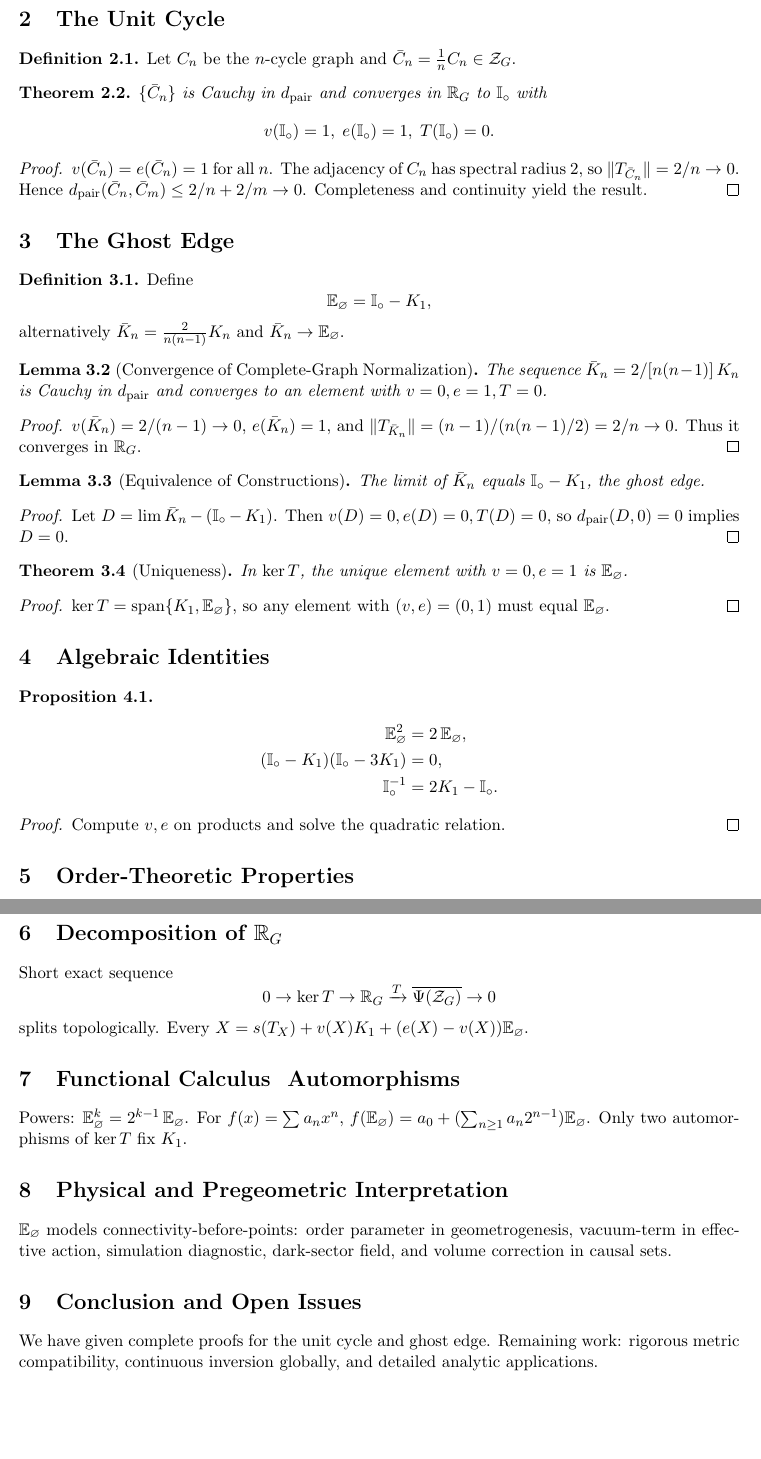
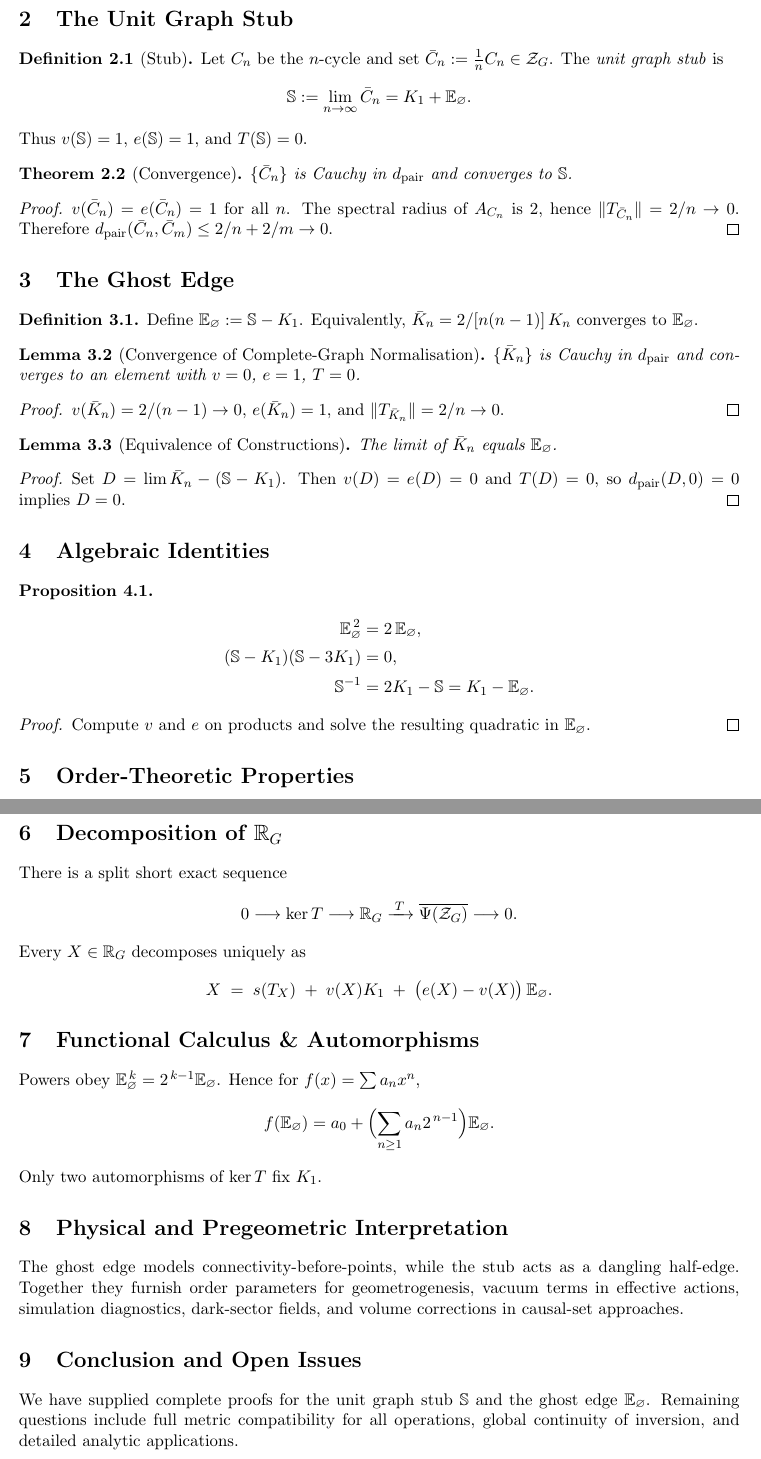
Before and after one commit to dgoldman0/graphnumbers, a LaTeX paper (ghostedge.tex): two parts of pages 2 and 3 of 3, joined at a grey line, cut so that both start at the same text. Compiled offline with pdfLaTeX.

Commit message:
Update ghostedge.tex
Changing term from unit cycle to unit graph stub.

```diff
--- a/ghostedge.tex
+++ b/ghostedge.tex
@@ -3,11 +3,11 @@
 \usepackage{amsmath,amssymb,amsthm,geometry}
 \geometry{margin=1in}
 
-\title{Graph Reals and the Ghost Edge\\An Algebraic and Analytic Framework}
+\title{Graph Reals, the Ghost Edge, and the Unit Graph Stub\\An Algebraic and Analytic Framework}
 \author{Daniel Goldman}
 \date{April 2025}
 
-% Theorem environments
+% ---------- Theorem environments ----------
 \theoremstyle{definition}
 \newtheorem{definition}{Definition}[section]
 \theoremstyle{plain}
@@ -17,6 +17,11 @@
 \theoremstyle{remark}
 \newtheorem{remark}[definition]{Remark}
 
+% ---------- Symbols ----------
+% The unit graph stub (formerly the ``unit cycle'')
+\newcommand{\stub}{\mathbb S}
+\newcommand{\ghost}{\mathbb E_{\varnothing}}
+
 \begin{document}
 \maketitle
 
@@ -53,57 +61,56 @@ $\mathbb R_G$ is the completion of $(\mathcal Z_G,d_{\mathrm{pair}})$; field ope
 \end{definition}
 
-\section{The Unit Cycle}
-\begin{definition}
-Let $C_n$ be the $n$-cycle graph and $\bar C_n=\frac1n C_n\in\mathcal Z_G$.
+\begin{definition}[Graph Reals]
+$\mathbb R_G$ is the completion of $(\mathcal Z_G,d_{\mathrm{pair}})$; all ring operations extend continuously.
 \end{definition}
 
-\begin{theorem}
-$\{\bar C_n\}$ is Cauchy in $d_{\mathrm{pair}}$ and converges in $\mathbb R_G$ to $\mathbb I_\circ$ with
-\[v(\mathbb I_\circ)=1,\;e(\mathbb I_\circ)=1,\;T(\mathbb I_\circ)=0.
+\section{The Unit Graph Stub}
+
+\begin{definition}[Stub]
+Let $C_n$ be the $n$‑cycle and set $\bar C_n := \tfrac1n C_n\in\mathcal Z_G$.  The \emph{unit graph stub} is
+\[
+  \stub := \lim_{n\to\infty} \bar C_n = K_1 + \ghost.
 \]
+Thus $v(\stub)=1$, $e(\stub)=1$, and $T(\stub)=0$.
+\end{definition}
+
+\begin{theorem}[Convergence]
+$\{\bar C_n\}$ is Cauchy in $d_{\mathrm{pair}}$ and converges to $\stub$.
 \end{theorem}
 \begin{proof}
-$v(\bar C_n)=e(\bar C_n)=1$ for all $n$.  The adjacency of $C_n$ has spectral radius $2$, so $\|T_{\bar C_n}\|=2/n\to0$.  Hence $d_{\mathrm{pair}}(\bar C_n,\bar C_m)\le2/n+2/m\to0$.  Completeness and continuity yield the result.
+$v(\bar C_n)=e(\bar C_n)=1$ for all $n$.  The spectral radius of $A_{C_n}$ is $2$, hence $\|T_{\bar C_n}\|=2/n\to0$.  Therefore $d_{\mathrm{pair}}(\bar C_n,\bar C_m)\le 2/n+2/m\to0$.
 \end{proof}
 
 \section{The Ghost Edge}
+
 \begin{definition}
-Define
-\[\mathbb E_\varnothing=\mathbb I_\circ-K_1,\]
-alternatively $\bar K_n=\tfrac{2}{n(n-1)}K_n$ and $\bar K_n\to\mathbb E_\varnothing$.
+Define $\ghost := \stub - K_1$.  Equivalently, $\bar K_n = 2/[n(n-1)]\,K_n$ converges to $\ghost$.
 \end{definition}
 
-\begin{lemma}[Convergence of Complete‐Graph Normalization]
-The sequence $\bar K_n=2/[n(n-1)]\,K_n$ is Cauchy in $d_{\mathrm{pair}}$ and converges to an element with $v=0,e=1,T=0$.
+\begin{lemma}[Convergence of Complete‐Graph Normalisation]
+$\{\bar K_n\}$ is Cauchy in $d_{\mathrm{pair}}$ and converges to an element with $v=0$, $e=1$, $T=0$.
 \end{lemma}
 \begin{proof}
-$v(\bar K_n)=2/(n-1)\to0$, $e(\bar K_n)=1$, and $\|T_{\bar K_n}\|=(n-1)/(n(n-1)/2)=2/n\to0$.  Thus it converges in $\mathbb R_G$.
+$v(\bar K_n)=2/(n-1)\to0$, $e(\bar K_n)=1$, and $\|T_{\bar K_n}\|=2/n\to0$.
 \end{proof}
 
 \begin{lemma}[Equivalence of Constructions]
-The limit of $\bar K_n$ equals $\mathbb I_\circ - K_1$, the ghost edge.
+The limit of $\bar K_n$ equals $\ghost$.
 \end{lemma}
 \begin{proof}
-Let $D=\lim\bar K_n - (\mathbb I_\circ-K_1)$.  Then $v(D)=0,e(D)=0,T(D)=0$, so $d_{\mathrm{pair}}(D,0)=0$ implies $D=0$.
-\end{proof}
-
-\begin{theorem}[Uniqueness]
-In $\ker T$, the unique element with $v=0,e=1$ is $\mathbb E_\varnothing$.
-\end{theorem}
-\begin{proof}
-$\ker T=\mathrm{span}\{K_1,\mathbb E_\varnothing\}$, so any element with $(v,e)=(0,1)$ must equal $\mathbb E_\varnothing$.
+Set $D = \lim\bar K_n - (\stub - K_1)$.  Then $v(D)=e(D)=0$ and $T(D)=0$, so $d_{\mathrm{pair}}(D,0)=0$ implies $D=0$.
 \end{proof}
 
 \section{Algebraic Identities}
 \begin{proposition}
 \begin{align*}
-\mathbb E_\varnothing^2 &= 2\,\mathbb E_\varnothing,\\
-(\mathbb I_\circ-K_1)(\mathbb I_\circ-3K_1)&=0,\\
-\mathbb I_\circ^{-1}&=2K_1-\mathbb I_\circ.
+  \ghost^{\,2} &= 2\,\ghost,\\[2pt]
+  (\stub-K_1)(\stub-3K_1) &= 0,\\[2pt]
+  \stub^{-1} &= 2K_1 - \stub = K_1 - \ghost.
 \end{align*}
 \end{proposition}
 \begin{proof}
-Compute $v,e$ on products and solve the quadratic relation.
+Compute $v$ and $e$ on products and solve the resulting quadratic in $\ghost$.
 \end{proof}
 
 \section{Order‐Theoretic Properties}
@@ -115,17 +126,26 @@ Use $(\mathbb I_\circ-K_1)\ge0$ and its quadratic relation to derive inequalitie
 \end{proof}
 
 \section{Decomposition of $\mathbb R_G$}
-Short exact sequence
-\[0\to\ker T\to\mathbb R_G\xrightarrow{T}\overline{\Psi(\mathcal Z_G)}\to0\]
-splits topologically.  Every $X=s(T_X)+v(X)K_1+(e(X)-v(X))\mathbb E_\varnothing$.
+There is a split short exact sequence
+\[
+  0\longrightarrow\ker T\longrightarrow \mathbb R_G \xrightarrow{\;T\;}\overline{\Psi(\mathcal Z_G)}\longrightarrow 0.
+\]
+Every $X\in\mathbb R_G$ decomposes uniquely as
+\[
+  X \;=\; s(T_X)\; +\; v(X)K_1\; +\;\bigl(e(X)-v(X)\bigr)\,\ghost.
+\]
 
-\section{Functional Calculus & Automorphisms}
-Powers: $\mathbb E_\varnothing^k=2^{k-1}\,\mathbb E_\varnothing$.  For $f(x)=\sum a_nx^n$, $f(\mathbb E_\varnothing)=a_0+(\sum_{n\ge1}a_n2^{n-1})\mathbb E_\varnothing$.  Only two automorphisms of $\ker T$ fix $K_1$.
+\section{Functional Calculus \& Automorphisms}
+Powers obey $\ghost^{\,k} = 2^{\,k-1}\ghost$.  Hence for $f(x)=\sum a_nx^n$,
+\[
+  f(\ghost) = a_0 + \Bigl(\sum_{n\ge1} a_n 2^{\,n-1}\Bigr)\ghost.
+\]
+Only two automorphisms of $\ker T$ fix $K_1$.
 
 \section{Physical and Pregeometric Interpretation}
-$\mathbb E_\varnothing$ models connectivity‐before‐points: order parameter in geometrogenesis, vacuum‐term in effective action, simulation diagnostic, dark‐sector field, and volume correction in causal sets.
+The ghost edge models connectivity‐before‐points, while the stub acts as a dangling half‐edge. Together they furnish order parameters for geometrogenesis, vacuum terms in effective actions, simulation diagnostics, dark‐sector fields, and volume corrections in causal‐set approaches.
 
 \section{Conclusion and Open Issues}
-We have given complete proofs for the unit cycle and ghost edge.  Remaining work: rigorous metric compatibility, continuous inversion globally, and detailed analytic applications.
+We have supplied complete proofs for the unit graph stub $\stub$ and the ghost edge $\ghost$.  Remaining questions include full metric compatibility for all operations, global continuity of inversion, and detailed analytic applications.
 
 \end{document}
```
Also changed, not shown: ghostedge.tex (33 more changed lines).
